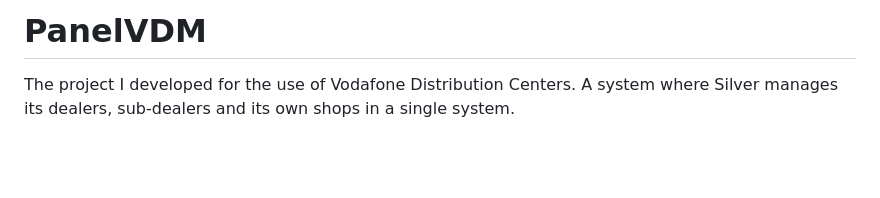
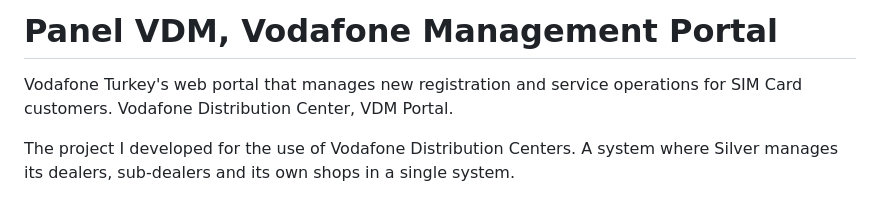
Before and after one commit to mcyenikoylu/PanelVDM, a Markdown page: README.md, the part around the change. GitHub-like rendering; blank space fills up the shorter version.

```diff
--- a/README.md
+++ b/README.md
@@ -1,4 +1,6 @@
-# PanelVDM
+# Panel VDM, Vodafone Management Portal
+
+Vodafone Turkey's web portal that manages new registration and service operations for SIM Card customers. Vodafone Distribution Center, VDM Portal.
 
 The project I developed for the use of Vodafone Distribution Centers. A system where Silver manages its dealers, sub-dealers and its own shops in a single system.
 
```
